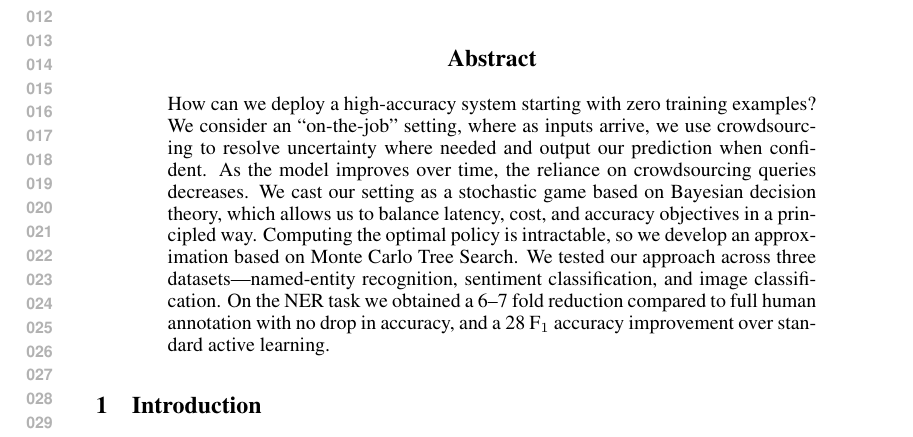
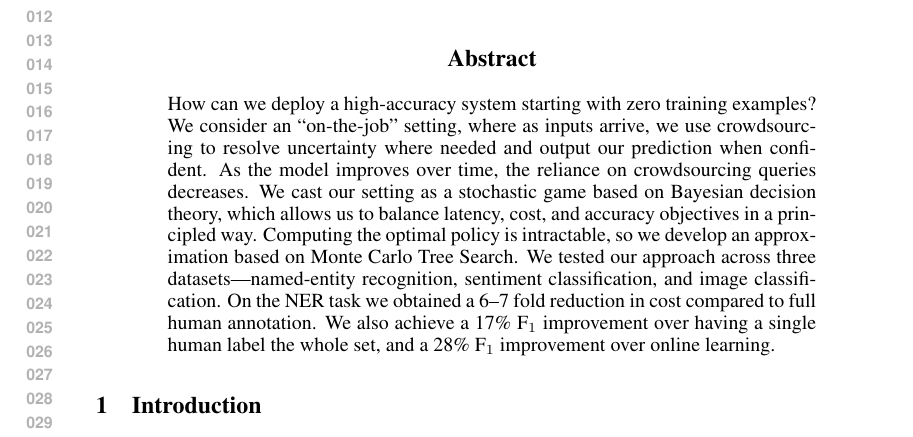
Before and after one commit to lense-project/lense-base, a LaTeX paper (doc/nips2015/paper.tex, which reads doc/nips2015/abstract.tex): part of page 1 of 11, cut so that both start at the same text. Compiled offline with pdfLaTeX.

Commit message:
Tweaked abstract per Gabor and Kelvin's comments

```diff
--- a/doc/nips2015/abstract.tex
+++ b/doc/nips2015/abstract.tex
@@ -10,8 +10,8 @@ Computing the optimal policy is intractable, so we develop an approximation
 based on Monte Carlo Tree Search.
 We tested our approach across three datasets---named-entity recognition, sentiment classification,
 and image classification.
-On the NER task we obtained a 6--7 fold reduction compared to full human annotation with no drop in accuracy,
-and a 28 F$_1$ accuracy improvement over standard active learning.
+On the NER task we obtained a 6--7 fold reduction in cost compared to full human annotation.
+We also achieve a 17\% F$_1$ improvement over having a single human label the whole set, and a 28\% F$_1$ improvement over online learning.
 %Learning with little or no data is an important but understudied problem.
 %For most tasks, the current paradigm of first collecting a training dataset and then training a classifier requires a substantial amount of data to be labeled to train a very accurate classifier.
 %We propose a  that redistributes the same human effort to achieve
```
Also changed, not shown: doc/nips2015/figures/ner_2_class/cost_plot/cost_vs_time.pdf, 1 other file.
